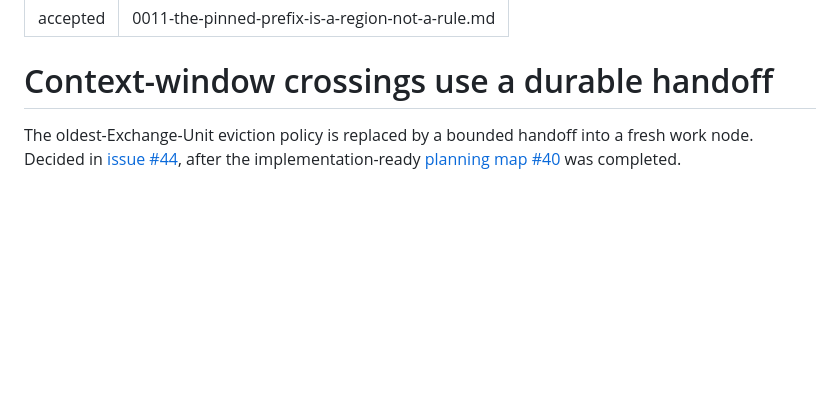
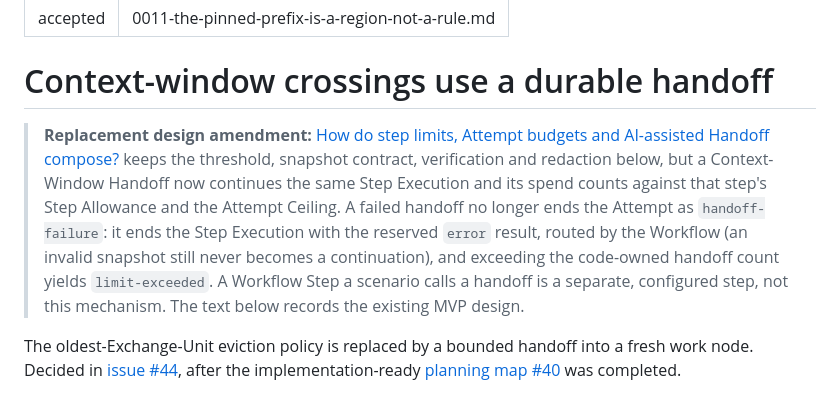
Before and after one commit to lbacik/coding-agent, a Markdown page: docs/adr/0013-context-window-handoff.md, the part around the change. GitHub-like rendering; blank space fills up the shorter version.

```diff
--- a/docs/adr/0013-context-window-handoff.md
+++ b/docs/adr/0013-context-window-handoff.md
@@ -4,6 +4,8 @@ supersedes: 0011-the-pinned-prefix-is-a-region-not-a-rule.md
 ---
 
 # Context-window crossings use a durable handoff
+
+> **Replacement design amendment:** [How do step limits, Attempt budgets and AI-assisted Handoff compose?](https://github.com/lbacik/coding-agent/issues/282) keeps the threshold, snapshot contract, verification and redaction below, but a Context-Window Handoff now continues the same Step Execution and its spend counts against that step's Step Allowance and the Attempt Ceiling. A failed handoff no longer ends the Attempt as `handoff-failure`: it ends the Step Execution with the reserved `error` result, routed by the Workflow (an invalid snapshot still never becomes a continuation), and exceeding the code-owned handoff count yields `limit-exceeded`. A Workflow Step a scenario calls a handoff is a separate, configured step, not this mechanism. The text below records the existing MVP design.
 
 The oldest-Exchange-Unit eviction policy is replaced by a bounded handoff into a fresh work node. Decided in [issue #44](https://github.com/lbacik/coding-agent/issues/44), after the implementation-ready [planning map #40](https://github.com/lbacik/coding-agent/issues/40) was completed.
 
```
Also changed, not shown: CONTEXT.md (+21 -1 lines).
